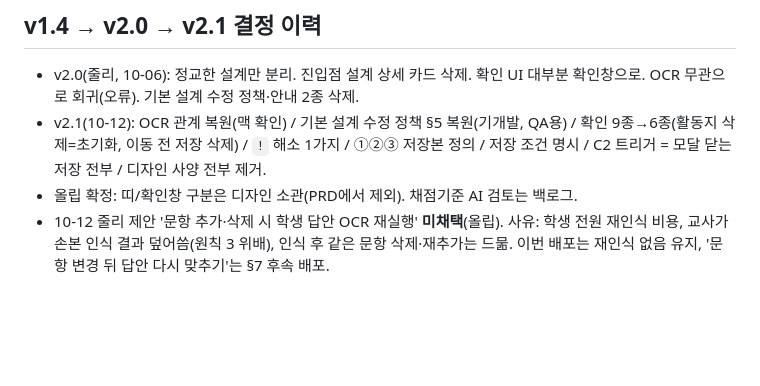
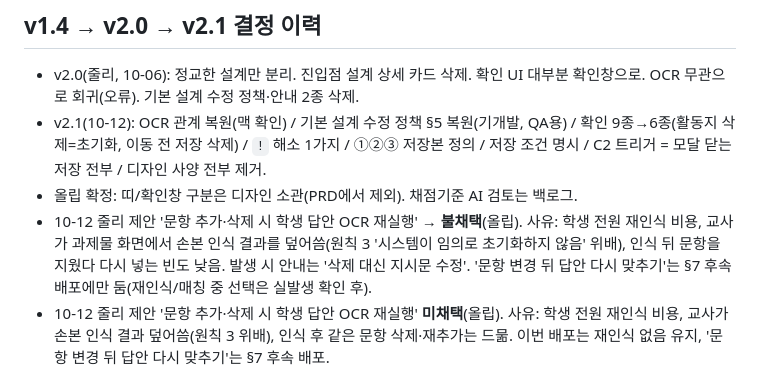
Before and after one commit to obkim-lgtm/hiai-mockup, a Markdown page: docs/precise-design.md, the part around the change. Drawn GitHub-style; blank space fills up the shorter version.

```diff
--- a/docs/precise-design.md
+++ b/docs/precise-design.md
@@ -38,6 +38,7 @@ PRD v2.1(2026-10-12) 기준 확정 규칙 요약. 목업·QA·문서 작업 전
 - v2.0(줄리, 10-06): 정교한 설계만 분리. 진입점 설계 상세 카드 삭제. 확인 UI 대부분 확인창으로. OCR 무관으로 회귀(오류). 기본 설계 수정 정책·안내 2종 삭제.
 - v2.1(10-12): OCR 관계 복원(맥 확인) / 기본 설계 수정 정책 §5 복원(기개발, QA용) / 확인 9종→6종(활동지 삭제=초기화, 이동 전 저장 삭제) / `!` 해소 1가지 / ①②③ 저장본 정의 / 저장 조건 명시 / C2 트리거 = 모달 닫는 저장 전부 / 디자인 사양 전부 제거.
 - 올립 확정: 띠/확인창 구분은 디자인 소관(PRD에서 제외). 채점기준 AI 검토는 백로그.
+- 10-12 줄리 제안 '문항 추가·삭제 시 학생 답안 OCR 재실행' → **불채택**(올립). 사유: 학생 전원 재인식 비용, 교사가 과제물 화면에서 손본 인식 결과를 덮어씀(원칙 3 '시스템이 임의로 초기화하지 않음' 위배), 인식 뒤 문항을 지웠다 다시 넣는 빈도 낮음. 발생 시 안내는 '삭제 대신 지시문 수정'. '문항 변경 뒤 답안 다시 맞추기'는 §7 후속 배포에만 둠(재인식/매칭 중 선택은 실발생 확인 후).
 - 10-12 줄리 제안 '문항 추가·삭제 시 학생 답안 OCR 재실행' **미채택**(올립). 사유: 학생 전원 재인식 비용, 교사가 손본 인식 결과 덮어씀(원칙 3 위배), 인식 후 같은 문항 삭제·재추가는 드묾. 이번 배포는 재인식 없음 유지, '문항 변경 뒤 답안 다시 맞추기'는 §7 후속 배포.
 
 ## 남은 확인
```
Also changed, not shown: docs/sessions/2026-10-12.md (+4 -0 lines).
